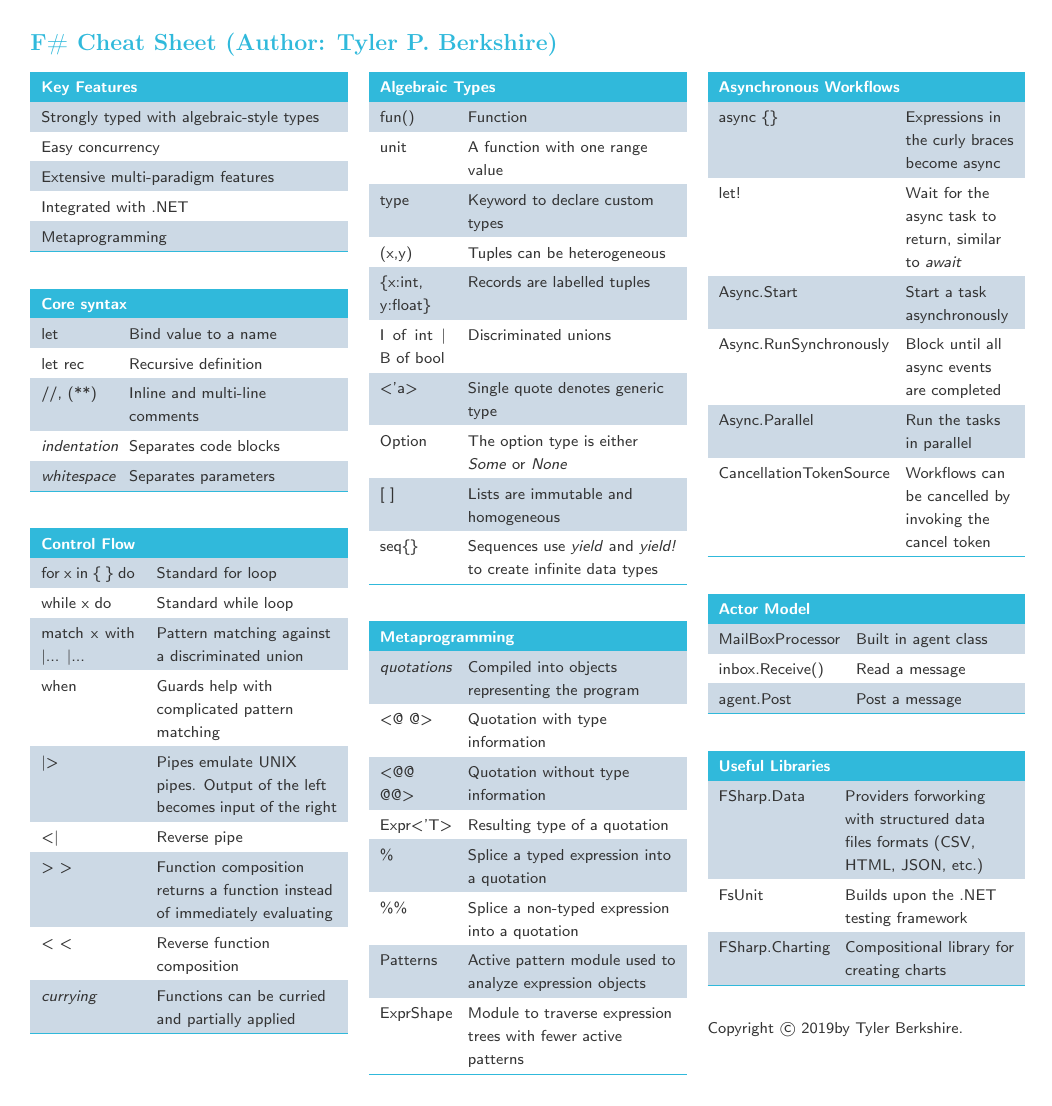
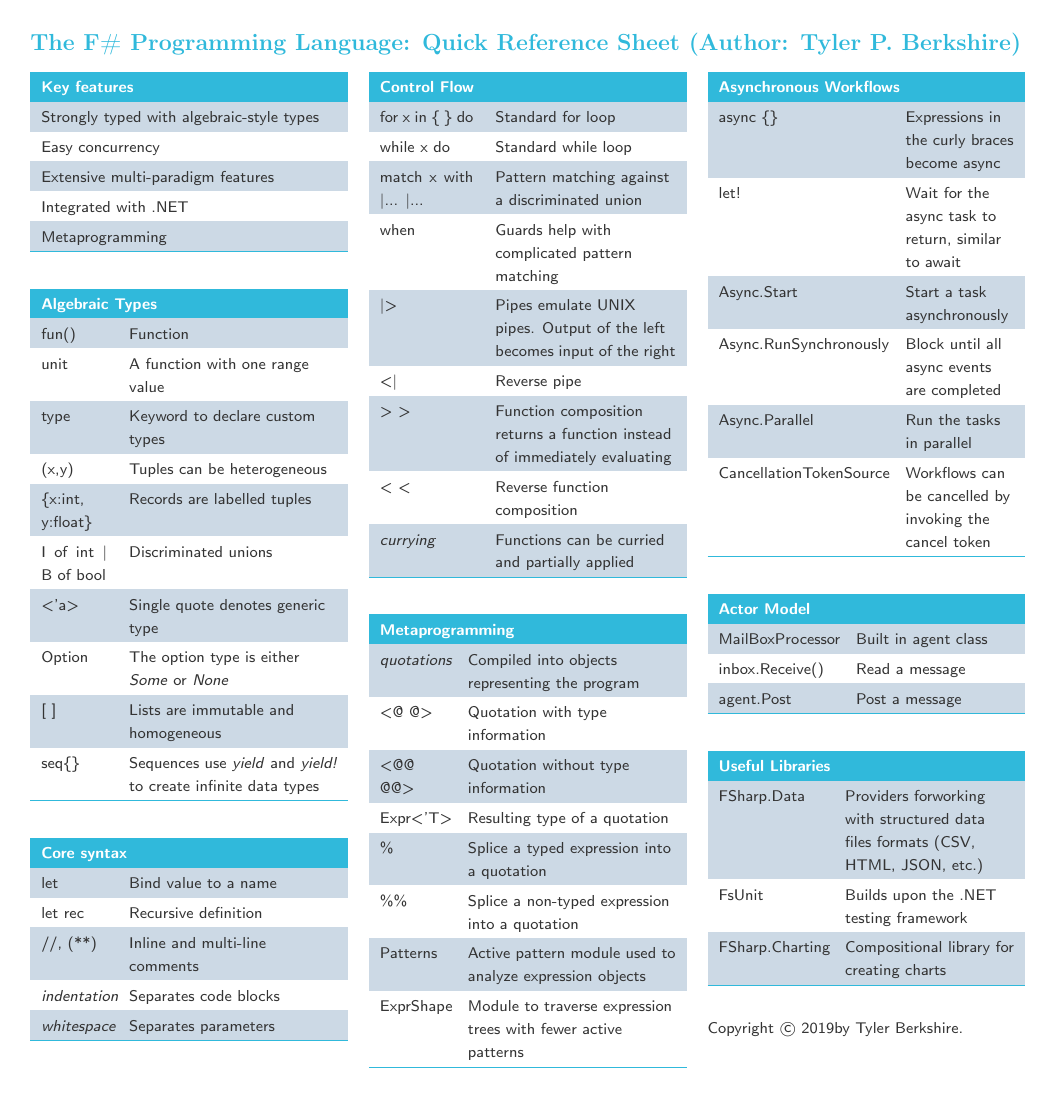
Before and after one commit to BerkshireT/FSharp, a LaTeX letter (berkshiret1-FSharp/reference/berkshiret1-FSharp.tex): the whole page. The pictures show the PDF file berkshiret1-FSharp/reference/berkshiret1-FSharp.pdf that the author committed with the source.

Commit message:
Final touches

```diff
--- a/berkshiret1-FSharp/reference/berkshiret1-FSharp.tex
+++ b/berkshiret1-FSharp/reference/berkshiret1-FSharp.tex
@@ -74,7 +74,7 @@
 \fancyhead{} % Set header to blank
 \fancyhead[L]{
 \noindent
-    \vspace{5pt}\hspace{0pt}\large{\bf{\textcolor{DarkBackground}{\textrm{F\# Cheat Sheet (Author: Tyler P. Berkshire)}}}} \\}
+    \vspace{5pt}\hspace{0pt}\large{\bf{\textcolor{DarkBackground}{\textrm{The F\# Programming Language: Quick Reference Sheet (Author: Tyler P. Berkshire)}}}} \\}
 
 \hfuzz=20pt
 \vfuzz=20pt
```
Also changed, not shown: berkshiret1-FSharp/reference/berkshiret1-FSharp.pdf, berkshiret1-FSharp/reference/berkshiret1-FSharp.tex (2 more changed lines), 4 other files.
